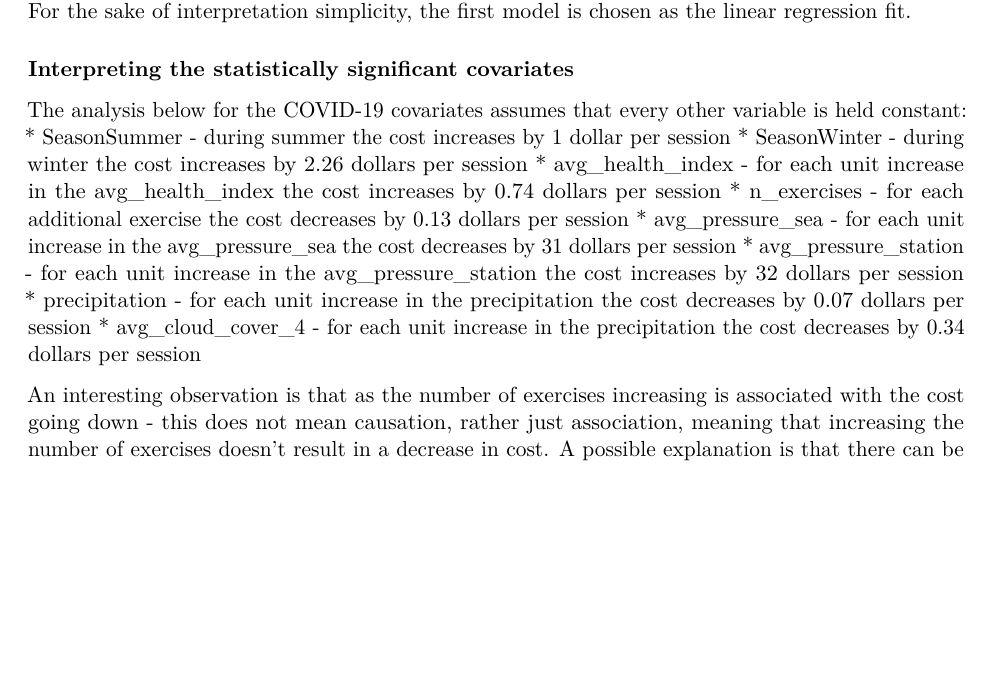
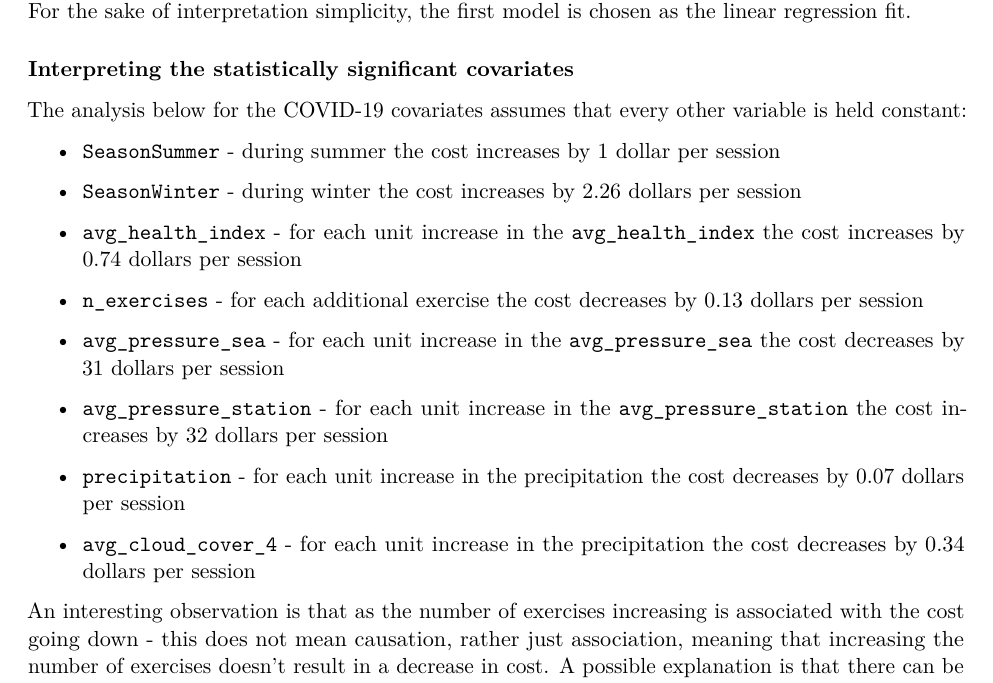
Before and after one commit to AdhamFarag/Durham-flight-project, an R Markdown document (report template.Rmd): part of page 5 of 6, cut so that both start at the same text, the shorter picture padded with empty space. Rendered offline with R 4.5, knitr and Pandoc, then LaTeX, with nearby package versions; some code elsewhere in the file could not run offline.

Commit message:
formatting

```diff
--- a/report template.Rmd
+++ b/report template.Rmd
@@ -391,14 +391,22 @@ From the boxcox transformation plot, it can be deduced that the best transformat
 ### Interpreting the statistically significant covariates
 
 The analysis below for the COVID-19 covariates assumes that every other variable is held constant:
-* SeasonSummer - during summer the cost increases by 1 dollar per session
-* SeasonWinter - during winter the cost increases by 2.26 dollars per session
-* avg_health_index - for each unit increase in the avg_health_index the cost increases by 0.74 dollars per session
-* n_exercises - for each additional exercise the cost decreases by 0.13 dollars per session
-* avg_pressure_sea - for each unit increase in the avg_pressure_sea the cost decreases by 31 dollars per session
-* avg_pressure_station - for each unit increase in the avg_pressure_station the cost increases by 32 dollars per session
-* precipitation - for each unit increase in the precipitation the cost decreases by 0.07 dollars per session
-* avg_cloud_cover_4 - for each unit increase in the precipitation the cost decreases by 0.34 dollars per session
+
+* `SeasonSummer` - during summer the cost increases by 1 dollar per session
+
+* `SeasonWinter` - during winter the cost increases by 2.26 dollars per session
+
+* `avg_health_index` - for each unit increase in the `avg_health_index` the cost increases by 0.74 dollars per session
+
+* `n_exercises` - for each additional exercise the cost decreases by 0.13 dollars per session
+
+* `avg_pressure_sea` - for each unit increase in the `avg_pressure_sea` the cost decreases by 31 dollars per session
+
+* `avg_pressure_station` - for each unit increase in the `avg_pressure_station` the cost increases by 32 dollars per session
+
+* `precipitation` - for each unit increase in the precipitation the cost decreases by 0.07 dollars per session
+
+* `avg_cloud_cover_4` - for each unit increase in the precipitation the cost decreases by 0.34 dollars per session
 
 An interesting observation is that as the number of exercises increasing is associated with the cost going down - this does not mean causation, rather just association, meaning that increasing the number of exercises doesn't result in a decrease in cost. A possible explanation is that there can be a lot of easy exercises for beginner sessions that don't take long to complete therefore lowering the duration of the session thus lowering the cost per session.
 
```
